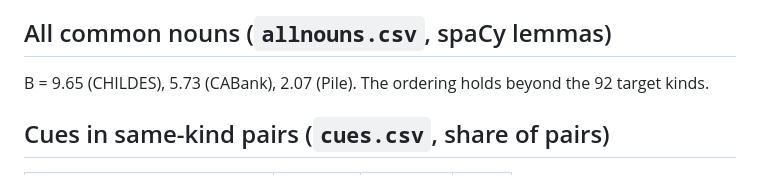
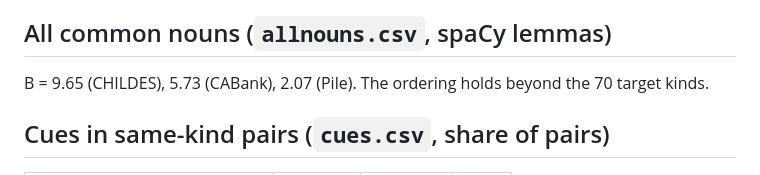
Before and after one commit to synthiumjp/overhypothesis, a Markdown page: results/study3x/RESULTS.md, the part around the change. GitHub-like rendering.

Commit message:
Study 3 results: correct number of target kinds (70)
Co-Authored-By: Claude Opus 5.5 <noreply@anthropic.com>
Claude-Session: https://claude.ai/code/session_01UQaBfAs1kgJZjpoT4Y8DJf

```diff
--- a/results/study3x/RESULTS.md
+++ b/results/study3x/RESULTS.md
@@ -50,7 +50,7 @@ Part of the full-shuffle B comes from topic shifts across a transcript. Local cl
 
 ## All common nouns (`allnouns.csv`, spaCy lemmas)
 
-B = 9.65 (CHILDES), 5.73 (CABank), 2.07 (Pile). The ordering holds beyond the 92 target kinds.
+B = 9.65 (CHILDES), 5.73 (CABank), 2.07 (Pile). The ordering holds beyond the 70 target kinds.
 
 ## Cues in same-kind pairs (`cues.csv`, share of pairs)
 
```
